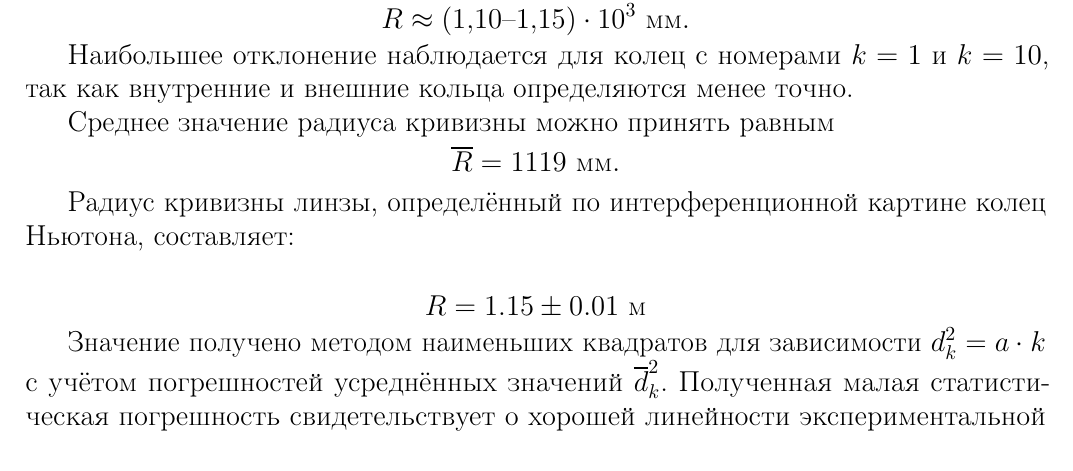
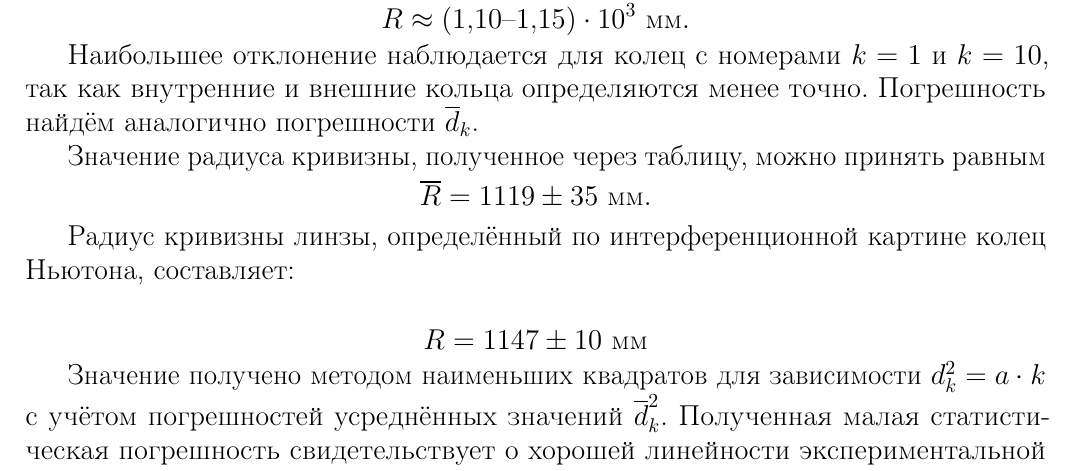
Before and after one commit to SerKin0/IBTC-physics-2k4s-latex-newton_ring, a LaTeX document (IBTC-physics-2k4s-latex-newton_ring.tex, which reads source/practice.tex): part of page 12 of 17, cut so that both start at the same text. Compiled offline with pdfLaTeX.

Commit message:
обновелние

```diff
--- a/source/practice.tex
+++ b/source/practice.tex
@@ -137,17 +137,17 @@ R = \frac{a \cos \beta}{4 \lambda} \approx 1147,40 ~\text{мм}
 R \approx (1{,}10\text{--}1{,}15) \cdot 10^3\ \text{мм}.
 \]
 
-Наибольшее отклонение наблюдается для колец с номерами $k=1$ и $k=10$, так как внутренние и внешние кольца определяются менее точно.
+Наибольшее отклонение наблюдается для колец с номерами $k=1$ и $k=10$, так как внутренние и внешние кольца определяются менее точно. Погрешность найдём аналогично погрешности $\overline{d}_k$.
 
-Среднее значение радиуса кривизны можно принять равным
+Значение радиуса кривизны, полученное через таблицу, можно принять равным
 \[
-\overline{R} = 1119\ \text{мм}.
+\overline{R} = 1119 \pm 35\ \text{мм}.
 \]
 
 Радиус кривизны линзы, определённый по интерференционной картине колец Ньютона, составляет:
 
 \[
-R = 1.15 \pm 0.01~\text{м}
+R = 1147 \pm 10 ~\text{мм}
 \]
 
 Значение получено методом наименьших квадратов для зависимости \(d_k^2 = a \cdot k\) с учётом погрешностей усреднённых значений \(\overline{d}_k^2\). Полученная малая статистическая погрешность свидетельствует о хорошей линейности экспериментальной зависимости. Систематическая погрешность, обусловленная неточным знанием \(\lambda\) и \(\beta\), может вносить больший вклад.
```
Also changed, not shown: IBTC-physics-2k4s-latex-newton_ring.pdf, data/graph_1.pdf, data/graph_2.pdf, 1 other file.
